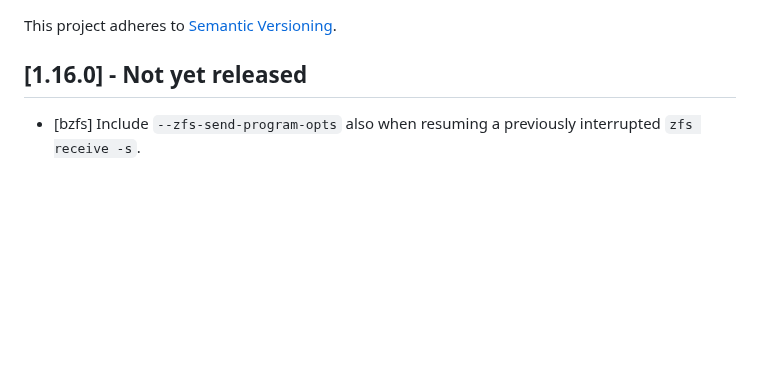
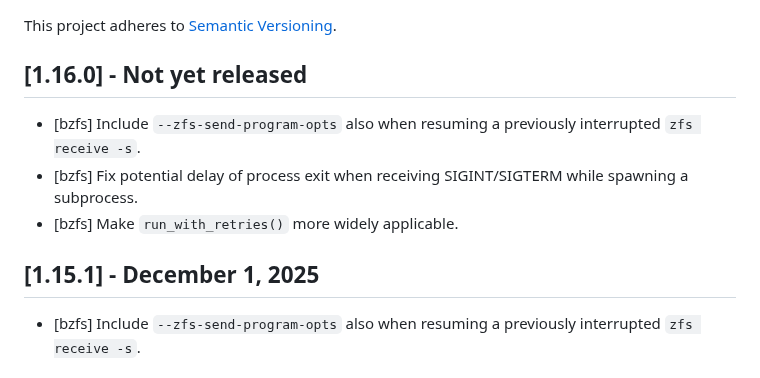
Before and after one commit to whoschek/bzfs, a Markdown page: CHANGELOG.md, the part around the change. Drawn GitHub-style; blank space fills up the shorter version.

Commit message:
docs: update CHANGELOG
Signed-off-by: Wolfgang Hoschek <wolfgang.hoschek@mac.com>

```diff
--- a/CHANGELOG.md
+++ b/CHANGELOG.md
@@ -3,6 +3,12 @@
 This project adheres to [Semantic Versioning](https://semver.org/spec/v2.0.0.html).
 
 ## [1.16.0] - Not yet released
+
+- [bzfs] Include `--zfs-send-program-opts` also when resuming a previously interrupted `zfs receive -s`.
+- [bzfs] Fix potential delay of process exit when receiving SIGINT/SIGTERM while spawning a subprocess.
+- [bzfs] Make `run_with_retries()` more widely applicable.
+
+## [1.15.1] - December 1, 2025
 
 - [bzfs] Include `--zfs-send-program-opts` also when resuming a previously interrupted `zfs receive -s`.
 
```
